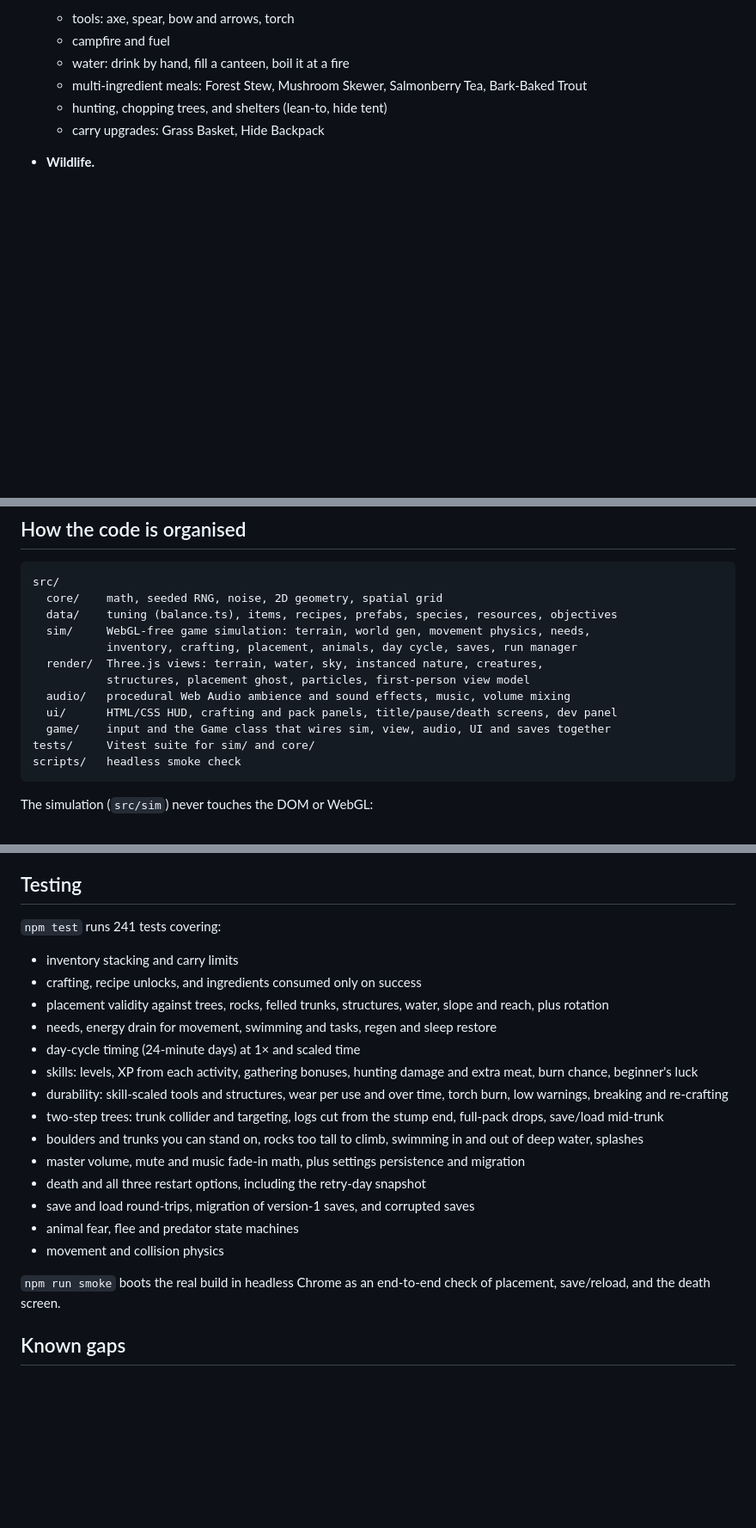
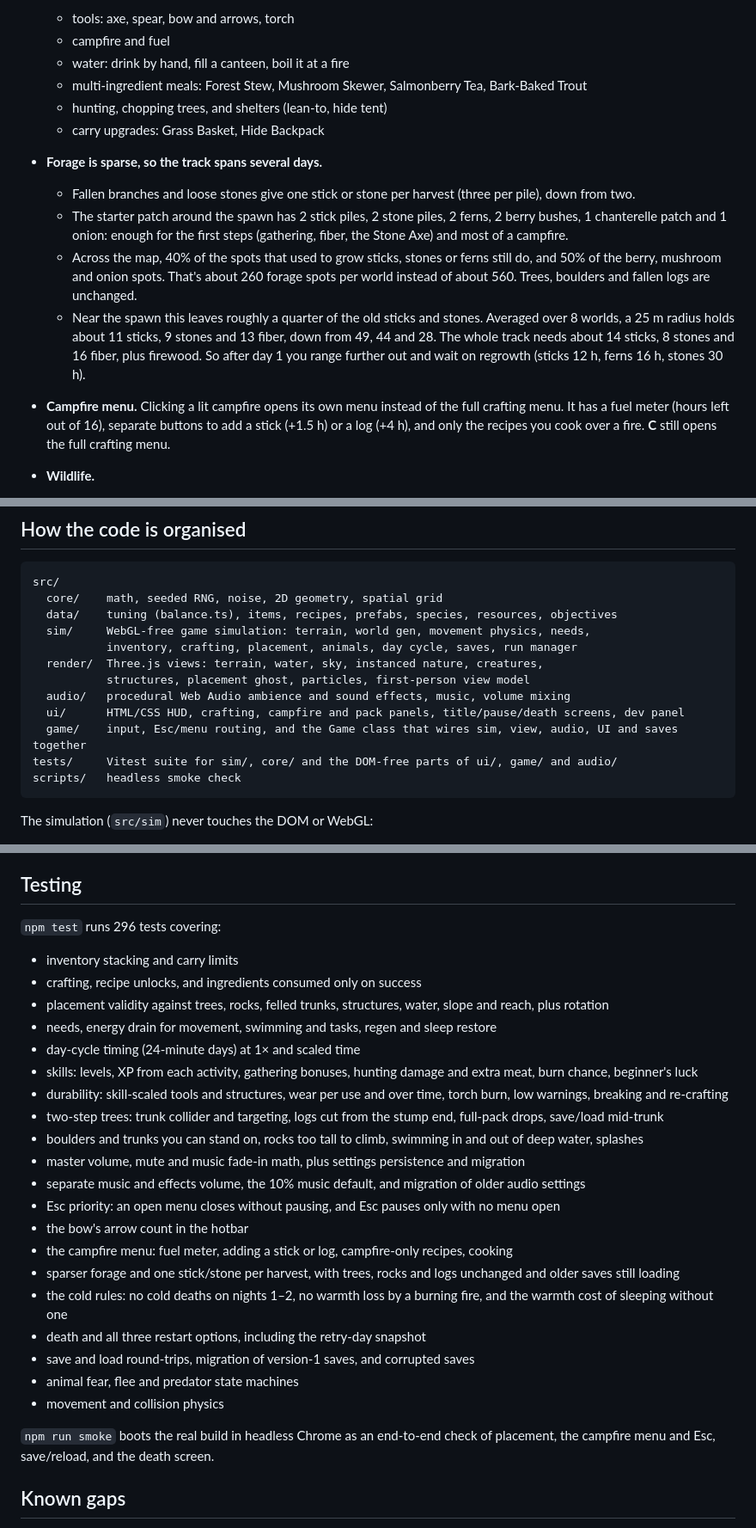
Before and after one commit to PegasysStudios/CozySurvival, a Markdown page: README.md, 3 parts joined by grey strips. Shown at 86% size. Rendered like a GitHub page; blank space fills up the shorter version.

````diff
--- a/README.md
+++ b/README.md
@@ -67,6 +73,12 @@ Click **Start surviving**, then click into the game to capture the mouse. Press
   - multi-ingredient meals: Forest Stew, Mushroom Skewer, Salmonberry Tea, Bark-Baked Trout
   - hunting, chopping trees, and shelters (lean-to, hide tent)
   - carry upgrades: Grass Basket, Hide Backpack
+- **Forage is sparse, so the track spans several days.**
+  - Fallen branches and loose stones give one stick or stone per harvest (three per pile), down from two.
+  - The starter patch around the spawn has 2 stick piles, 2 stone piles, 2 ferns, 2 berry bushes, 1 chanterelle patch and 1 onion: enough for the first steps (gathering, fiber, the Stone Axe) and most of a campfire.
+  - Across the map, 40% of the spots that used to grow sticks, stones or ferns still do, and 50% of the berry, mushroom and onion spots. That's about 260 forage spots per world instead of about 560. Trees, boulders and fallen logs are unchanged.
+  - Near the spawn this leaves roughly a quarter of the old sticks and stones. Averaged over 8 worlds, a 25 m radius holds about 11 sticks, 9 stones and 13 fiber, down from 49, 44 and 28. The whole track needs about 14 sticks, 8 stones and 16 fiber, plus firewood. So after day 1 you range further out and wait on regrowth (sticks 12 h, ferns 16 h, stones 30 h).
+- **Campfire menu.** Clicking a lit campfire opens its own menu instead of the full crafting menu. It has a fuel meter (hours left out of 16), separate buttons to add a stick (+1.5 h) or a log (+4 h), and only the recipes you cook over a fire. **C** still opens the full crafting menu.
 - **Wildlife.**
   - Rabbits, deer and fish each have their own fear radius and flee behaviour. Deer spook from far away, so a bow helps.
   - Predators are rare early. Day 1 has a single distant grey wolf, black bears appear from day 2, and numbers grow slowly after that. Wolves spot you from farther away at night.
@@ -121,9 +138,9 @@ src/
   render/  Three.js views: terrain, water, sky, instanced nature, creatures,
            structures, placement ghost, particles, first-person view model
   audio/   procedural Web Audio ambience and sound effects, music, volume mixing
-  ui/      HTML/CSS HUD, crafting and pack panels, title/pause/death screens, dev panel
-  game/    input and the Game class that wires sim, view, audio, UI and saves together
-tests/     Vitest suite for sim/ and core/
+  ui/      HTML/CSS HUD, crafting, campfire and pack panels, title/pause/death screens, dev panel
+  game/    input, Esc/menu routing, and the Game class that wires sim, view, audio, UI and saves together
+tests/     Vitest suite for sim/, core/ and the DOM-free parts of ui/, game/ and audio/
 scripts/   headless smoke check
 ```
 
@@ -145,7 +162,7 @@ Rendering is built for 60 fps:
 
 ## Testing
 
-`npm test` runs 241 tests covering:
+`npm test` runs 296 tests covering:
 
 - inventory stacking and carry limits
 - crafting, recipe unlocks, and ingredients consumed only on success
@@ -157,12 +174,18 @@ Rendering is built for 60 fps:
 - two-step trees: trunk collider and targeting, logs cut from the stump end, full-pack drops, save/load mid-trunk
 - boulders and trunks you can stand on, rocks too tall to climb, swimming in and out of deep water, splashes
 - master volume, mute and music fade-in math, plus settings persistence and migration
+- separate music and effects volume, the 10% music default, and migration of older audio settings
+- Esc priority: an open menu closes without pausing, and Esc pauses only with no menu open
+- the bow's arrow count in the hotbar
+- the campfire menu: fuel meter, adding a stick or log, campfire-only recipes, cooking
+- sparser forage and one stick/stone per harvest, with trees, rocks and logs unchanged and older saves still loading
+- the cold rules: no cold deaths on nights 1–2, no warmth loss by a burning fire, and the warmth cost of sleeping without one
 - death and all three restart options, including the retry-day snapshot
 - save and load round-trips, migration of version-1 saves, and corrupted saves
 - animal fear, flee and predator state machines
 - movement and collision physics
 
-`npm run smoke` boots the real build in headless Chrome as an end-to-end check of placement, save/reload, and the death screen.
+`npm run smoke` boots the real build in headless Chrome as an end-to-end check of placement, the campfire menu and Esc, save/reload, and the death screen.
 
 ## Known gaps
 
````
Also changed, not shown: other parts of README.md (+22 -7 lines).
